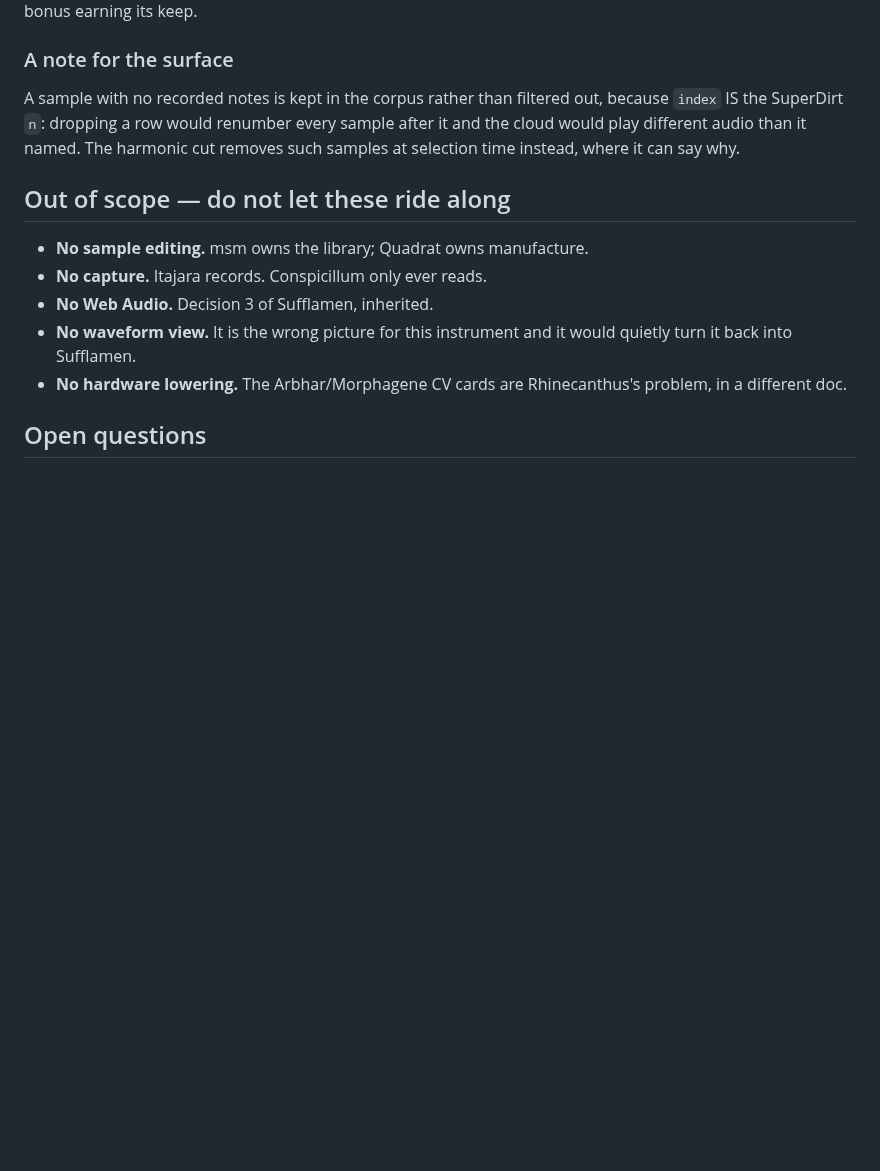
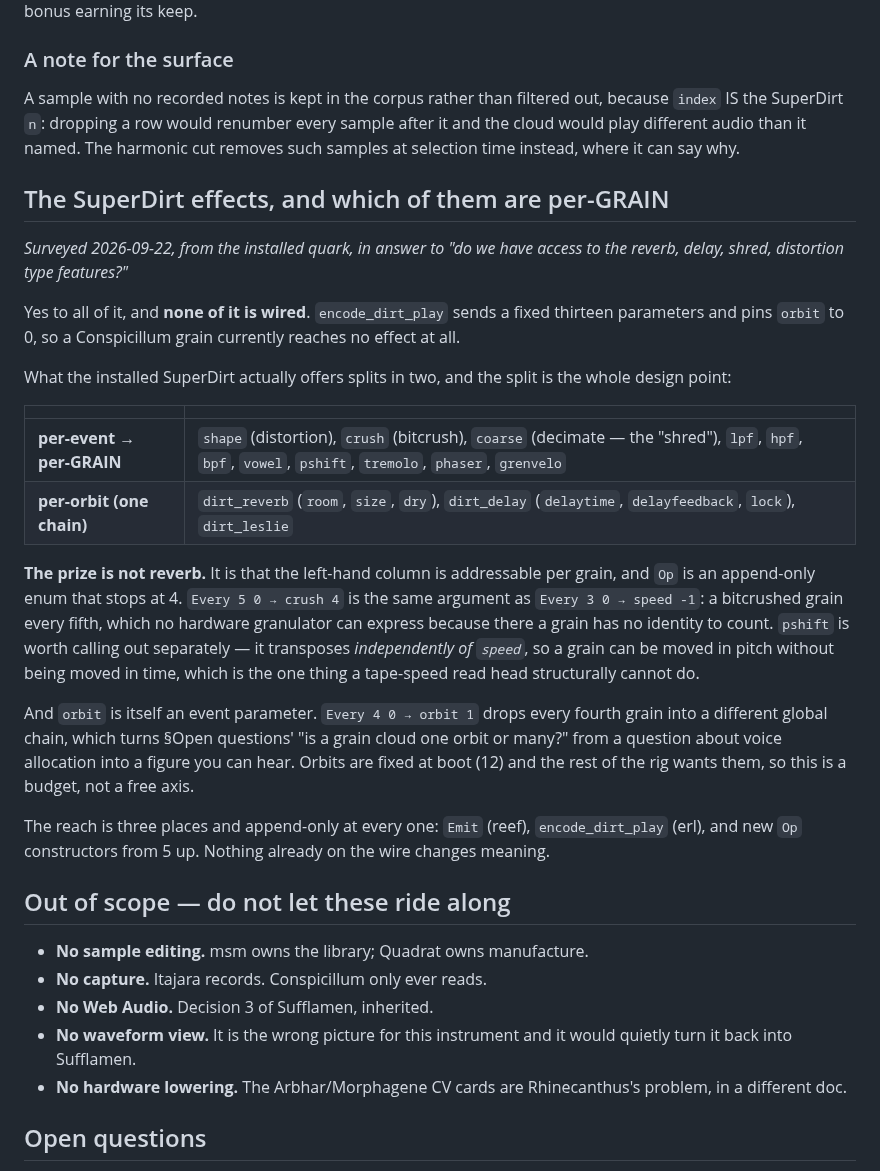
Before and after one commit to afcondon/triggerfish, a Markdown page: docs/CONSPICILLUM-DESIGN.md, the part around the change. GitHub-like rendering; blank space fills up the shorter version.

Commit message:
Record which SuperDirt effects are per-GRAIN, and which are not
Answering "do we have access to the reverb, delay, shred, distortion
type features?" -- surveyed from the installed quark. Yes to all of it,
and none of it is wired: encode_dirt_play sends thirteen fixed
parameters and pins orbit to 0.

The split is the design point. shape/crush/coarse/lpf/hpf/bpf/vowel/
pshift/tremolo/phaser are per-EVENT, so per-GRAIN; reverb, delay and
leslie are per-orbit. The prize is the left column plus the fact that
Op is an append-only enum stopping at 4, so `Every 5 0 -> crush 4` is
the same argument as `Every 3 0 -> speed -1`.

pshift earns its own line: it transposes independently of speed, so a
grain moves in pitch without moving in time -- the one thing a
tape-speed read head structurally cannot do.

Co-Authored-By: Claude Opus 5 (1M context) <noreply@anthropic.com>
Claude-Session: https://claude.ai/code/session_01UKpgvaHGH3rkiWXz7oSLup

```diff
--- a/docs/CONSPICILLUM-DESIGN.md
+++ b/docs/CONSPICILLUM-DESIGN.md
@@ -835,6 +835,41 @@ sample after it and the cloud would play different audio than it named. The
 harmonic cut removes such samples at selection time instead, where it can say
 why.
 
+## The SuperDirt effects, and which of them are per-GRAIN
+
+*Surveyed 2026-09-22, from the installed quark, in answer to "do we have access
+to the reverb, delay, shred, distortion type features?"*
+
+Yes to all of it, and **none of it is wired**. `encode_dirt_play` sends a fixed
+thirteen parameters and pins `orbit` to 0, so a Conspicillum grain currently
+reaches no effect at all.
+
+What the installed SuperDirt actually offers splits in two, and the split is
+the whole design point:
+
+| | |
+|---|---|
+| **per-event → per-GRAIN** | `shape` (distortion), `crush` (bitcrush), `coarse` (decimate — the "shred"), `lpf`, `hpf`, `bpf`, `vowel`, `pshift`, `tremolo`, `phaser`, `grenvelo` |
+| **per-orbit (one chain)** | `dirt_reverb` (`room`, `size`, `dry`), `dirt_delay` (`delaytime`, `delayfeedback`, `lock`), `dirt_leslie` |
+
+**The prize is not reverb.** It is that the left-hand column is addressable per
+grain, and `Op` is an append-only enum that stops at 4. `Every 5 0 → crush 4`
+is the same argument as `Every 3 0 → speed -1`: a bitcrushed grain every fifth,
+which no hardware granulator can express because there a grain has no identity
+to count. `pshift` is worth calling out separately — it transposes
+*independently of `speed`*, so a grain can be moved in pitch without being moved
+in time, which is the one thing a tape-speed read head structurally cannot do.
+
+And `orbit` is itself an event parameter. `Every 4 0 → orbit 1` drops every
+fourth grain into a different global chain, which turns §Open questions' "is a
+grain cloud one orbit or many?" from a question about voice allocation into a
+figure you can hear. Orbits are fixed at boot (12) and the rest of the rig wants
+them, so this is a budget, not a free axis.
+
+The reach is three places and append-only at every one: `Emit` (reef),
+`encode_dirt_play` (erl), and new `Op` constructors from 5 up. Nothing already
+on the wire changes meaning.
+
 ## Out of scope — do not let these ride along
 
 - **No sample editing.** msm owns the library; Quadrat owns manufacture.
```
